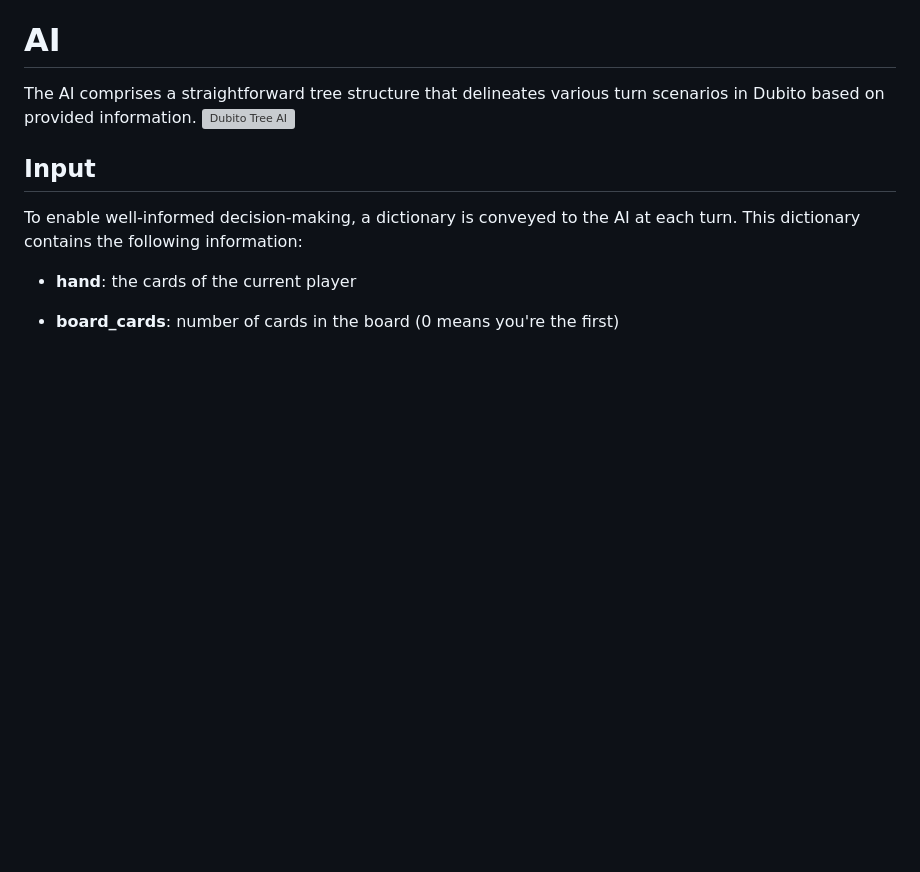
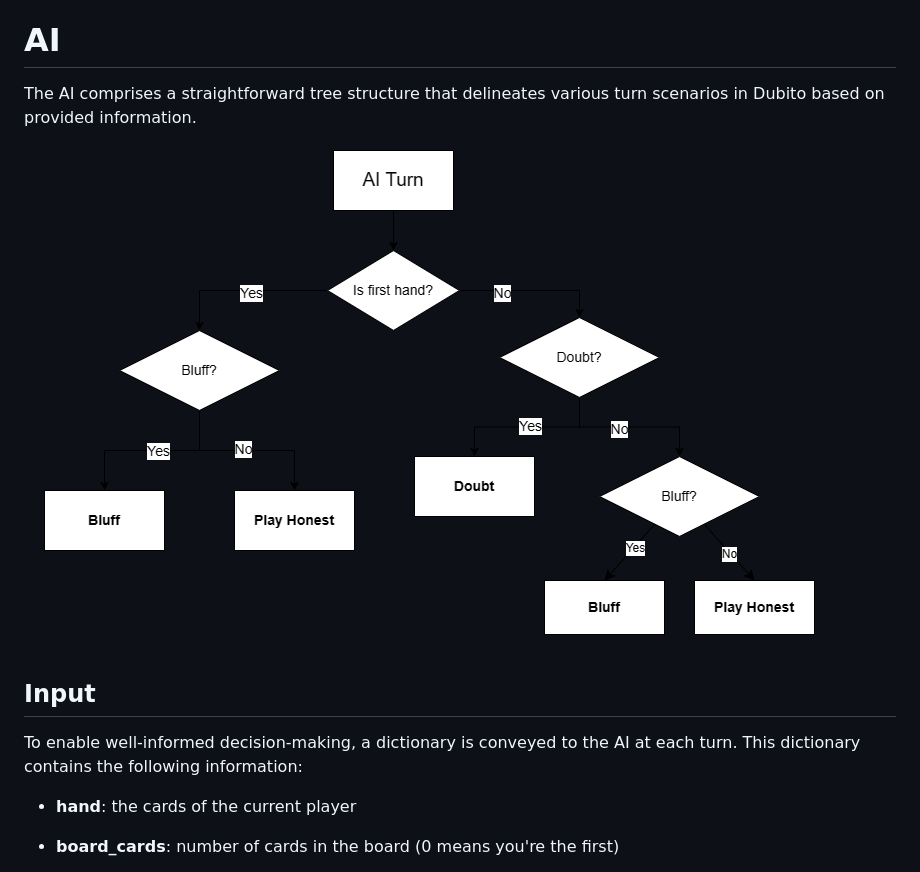
Before and after one commit to isBre/Dubito, a Markdown page: README.md, the part around the change. GitHub-like rendering; blank space fills up the shorter version; grey boxes are pictures that could not be loaded.

Commit message:
fixed broken img for readme

```diff
--- a/README.md
+++ b/README.md
@@ -20,7 +20,7 @@ To reduce the complexity of the experiments, certain simplifications were implem
 
 # AI
 The AI comprises a straightforward tree structure that delineates various turn scenarios in Dubito based on provided information.
-![Dubito Tree AI](dubito.png)
+![Dubito Tree AI](imgs/dubito.png)
 
 ## Input
 
```
